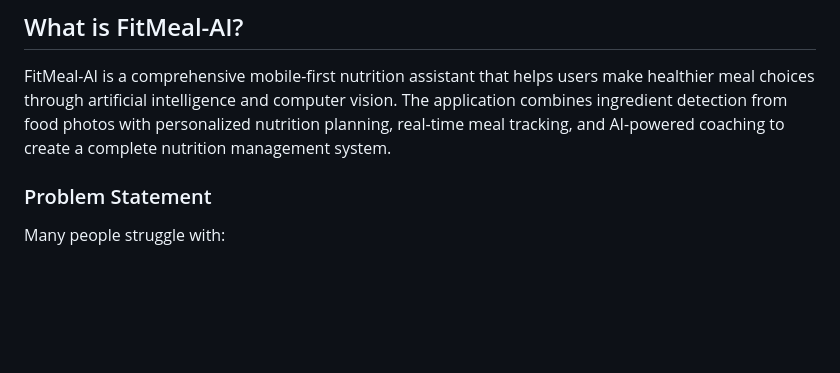
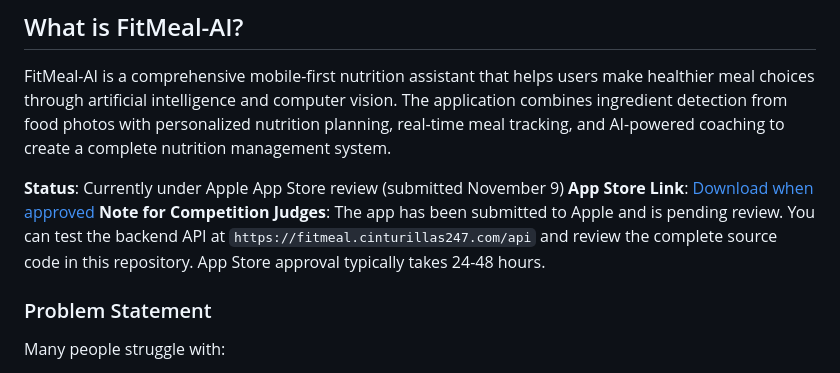
Before and after one commit to davidcruz97/FitMeal-AI, a Markdown page: README.md, the part around the change. Rendered like a GitHub page; blank space fills up the shorter version.

Commit message:
Update README with app status and submission details
Added app status, App Store link, and note for judges.

```diff
--- a/README.md
+++ b/README.md
@@ -5,6 +5,10 @@
 ## What is FitMeal-AI?
 
 FitMeal-AI is a comprehensive mobile-first nutrition assistant that helps users make healthier meal choices through artificial intelligence and computer vision. The application combines ingredient detection from food photos with personalized nutrition planning, real-time meal tracking, and AI-powered coaching to create a complete nutrition management system.
+
+**Status**: Currently under Apple App Store review (submitted November 9)
+**App Store Link**: [Download when approved](https://apps.apple.com/fitmeal-ai)
+**Note for Competition Judges**: The app has been submitted to Apple and is pending review. You can test the backend API at `https://fitmeal.cinturillas247.com/api` and review the complete source code in this repository. App Store approval typically takes 24-48 hours.
 
 ### Problem Statement
 
```
